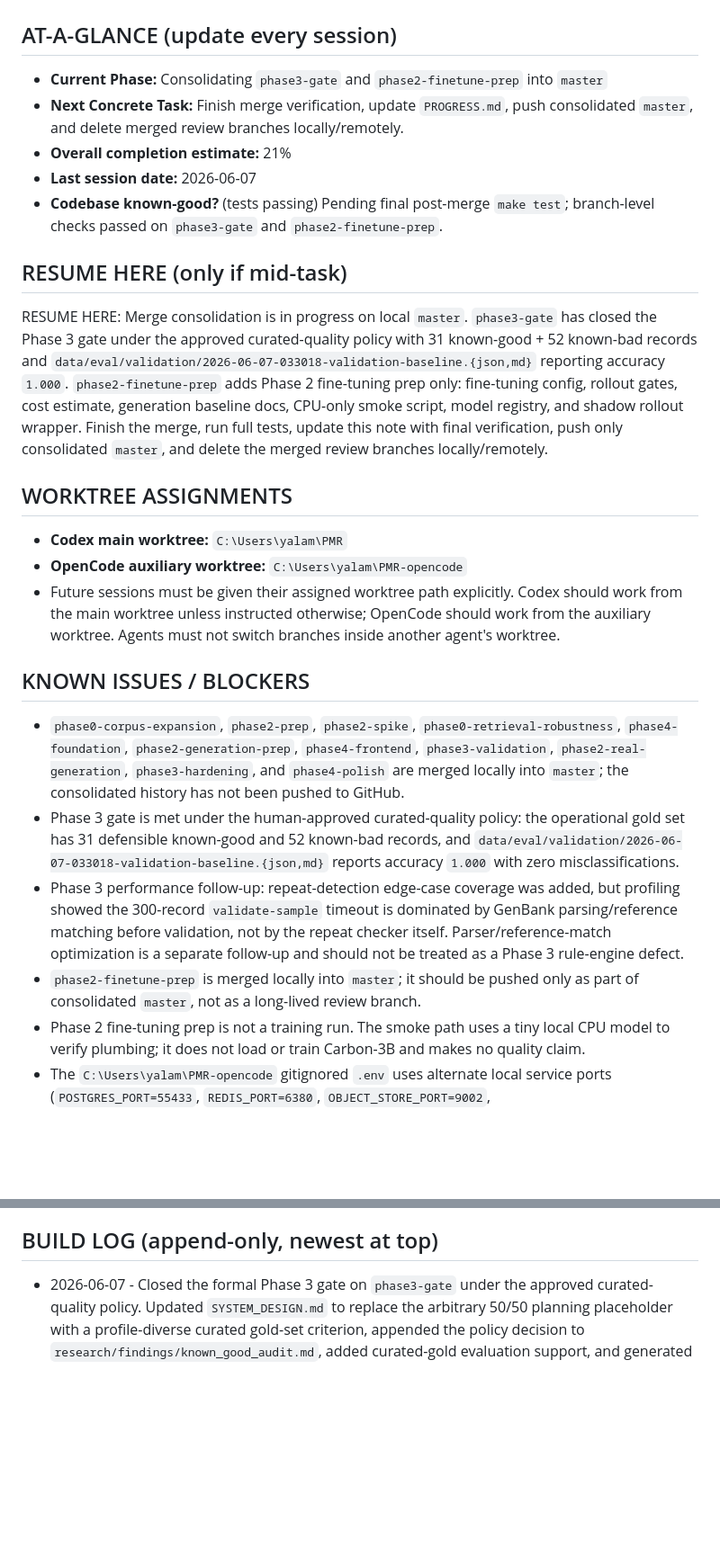
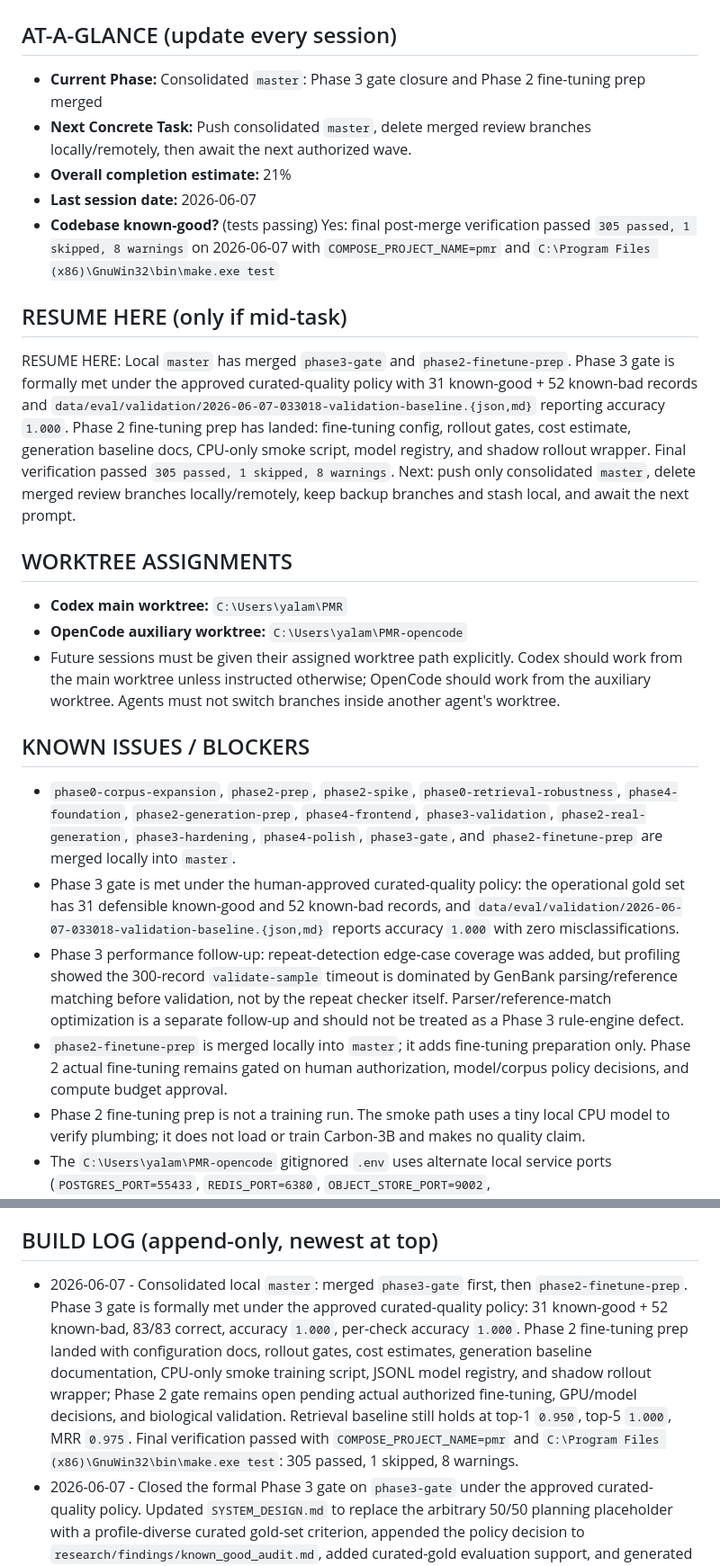
Before and after one commit to markandeyay/PlasmidAI, a Markdown page: PROGRESS.md, 2 parts joined by grey strips. Shown at 90% size. Rendered like a GitHub page; blank space fills up the shorter version.

Commit message:
Record consolidated Phase 3 gate and fine-tuning prep state

```diff
--- a/PROGRESS.md
+++ b/PROGRESS.md
@@ -1,14 +1,14 @@
 # PROGRESS â€” Build State (mutable)
 
 ## AT-A-GLANCE (update every session)
-- **Current Phase:** Consolidating `phase3-gate` and `phase2-finetune-prep` into `master`
-- **Next Concrete Task:** Finish merge verification, update `PROGRESS.md`, push consolidated `master`, and delete merged review branches locally/remotely.
+- **Current Phase:** Consolidated `master`: Phase 3 gate closure and Phase 2 fine-tuning prep merged
+- **Next Concrete Task:** Push consolidated `master`, delete merged review branches locally/remotely, then await the next authorized wave.
 - **Overall completion estimate:** 21%
 - **Last session date:** 2026-06-07
-- **Codebase known-good?** (tests passing) Pending final post-merge `make test`; branch-level checks passed on `phase3-gate` and `phase2-finetune-prep`.
+- **Codebase known-good?** (tests passing) Yes: final post-merge verification passed `305 passed, 1 skipped, 8 warnings` on 2026-06-07 with `COMPOSE_PROJECT_NAME=pmr` and `C:\Program Files (x86)\GnuWin32\bin\make.exe test`
 
 ## RESUME HERE (only if mid-task)
-RESUME HERE: Merge consolidation is in progress on local `master`. `phase3-gate` has closed the Phase 3 gate under the approved curated-quality policy with 31 known-good + 52 known-bad records and `data/eval/validation/2026-06-07-033018-validation-baseline.{json,md}` reporting accuracy `1.000`. `phase2-finetune-prep` adds Phase 2 fine-tuning prep only: fine-tuning config, rollout gates, cost estimate, generation baseline docs, CPU-only smoke script, model registry, and shadow rollout wrapper. Finish the merge, run full tests, update this note with final verification, push only consolidated `master`, and delete the merged review branches locally/remotely.
+RESUME HERE: Local `master` has merged `phase3-gate` and `phase2-finetune-prep`. Phase 3 gate is formally met under the approved curated-quality policy with 31 known-good + 52 known-bad records and `data/eval/validation/2026-06-07-033018-validation-baseline.{json,md}` reporting accuracy `1.000`. Phase 2 fine-tuning prep has landed: fine-tuning config, rollout gates, cost estimate, generation baseline docs, CPU-only smoke script, model registry, and shadow rollout wrapper. Final verification passed `305 passed, 1 skipped, 8 warnings`. Next: push only consolidated `master`, delete merged review branches locally/remotely, keep backup branches and stash local, and await the next prompt.
 
 ## WORKTREE ASSIGNMENTS
 - **Codex main worktree:** `C:\Users\yalam\PMR`
@@ -16,10 +16,10 @@ RESUME HERE: Merge consolidation is in progress on local `master`. `phase3-gate`
 - Future sessions must be given their assigned worktree path explicitly. Codex should work from the main worktree unless instructed otherwise; OpenCode should work from the auxiliary worktree. Agents must not switch branches inside another agent's worktree.
 
 ## KNOWN ISSUES / BLOCKERS
-- `phase0-corpus-expansion`, `phase2-prep`, `phase2-spike`, `phase0-retrieval-robustness`, `phase4-foundation`, `phase2-generation-prep`, `phase4-frontend`, `phase3-validation`, `phase2-real-generation`, `phase3-hardening`, and `phase4-polish` are merged locally into `master`; the consolidated history has not been pushed to GitHub.
+- `phase0-corpus-expansion`, `phase2-prep`, `phase2-spike`, `phase0-retrieval-robustness`, `phase4-foundation`, `phase2-generation-prep`, `phase4-frontend`, `phase3-validation`, `phase2-real-generation`, `phase3-hardening`, `phase4-polish`, `phase3-gate`, and `phase2-finetune-prep` are merged locally into `master`.
 - Phase 3 gate is met under the human-approved curated-quality policy: the operational gold set has 31 defensible known-good and 52 known-bad records, and `data/eval/validation/2026-06-07-033018-validation-baseline.{json,md}` reports accuracy `1.000` with zero misclassifications.
 - Phase 3 performance follow-up: repeat-detection edge-case coverage was added, but profiling showed the 300-record `validate-sample` timeout is dominated by GenBank parsing/reference matching before validation, not by the repeat checker itself. Parser/reference-match optimization is a separate follow-up and should not be treated as a Phase 3 rule-engine defect.
-- `phase2-finetune-prep` is merged locally into `master`; it should be pushed only as part of consolidated `master`, not as a long-lived review branch.
+- `phase2-finetune-prep` is merged locally into `master`; it adds fine-tuning preparation only. Phase 2 actual fine-tuning remains gated on human authorization, model/corpus policy decisions, and compute budget approval.
 - Phase 2 fine-tuning prep is not a training run. The smoke path uses a tiny local CPU model to verify plumbing; it does not load or train Carbon-3B and makes no quality claim.
 - The `C:\Users\yalam\PMR-opencode` gitignored `.env` uses alternate local service ports (`POSTGRES_PORT=55433`, `REDIS_PORT=6380`, `OBJECT_STORE_PORT=9002`, `OBJECT_STORE_CONSOLE_PORT=9003`) so it can coexist with Codex's main worktree services.
 - Carbon-500M CPU generation is a real-model plumbing spike only. It is not fine-tuned, not GPU-benchmarked, not biologically validated, and not Phase 2 gate-eligible.
@@ -171,6 +171,7 @@ RESUME HERE: Merge consolidation is in progress on local `master`. `phase3-gate`
 - [ ] **GATE:** A full loop runs automatically â€” a captured outcome flows into the next scheduled fine-tune, the new model is evaluated offline, and is promoted only if it beats the incumbent on the eval set.
 
 ## BUILD LOG (append-only, newest at top)
+- 2026-06-07 - Consolidated local `master`: merged `phase3-gate` first, then `phase2-finetune-prep`. Phase 3 gate is formally met under the approved curated-quality policy: 31 known-good + 52 known-bad, 83/83 correct, accuracy `1.000`, per-check accuracy `1.000`. Phase 2 fine-tuning prep landed with configuration docs, rollout gates, cost estimates, generation baseline documentation, CPU-only smoke training script, JSONL model registry, and shadow rollout wrapper; Phase 2 gate remains open pending actual authorized fine-tuning, GPU/model decisions, and biological validation. Retrieval baseline still holds at top-1 `0.950`, top-5 `1.000`, MRR `0.975`. Final verification passed with `COMPOSE_PROJECT_NAME=pmr` and `C:\Program Files (x86)\GnuWin32\bin\make.exe test`: 305 passed, 1 skipped, 8 warnings.
 - 2026-06-07 - Closed the formal Phase 3 gate on `phase3-gate` under the approved curated-quality policy. Updated `SYSTEM_DESIGN.md` to replace the arbitrary 50/50 planning placeholder with a profile-diverse curated gold-set criterion, appended the policy decision to `research/findings/known_good_audit.md`, added curated-gold evaluation support, and generated `data/eval/validation/2026-06-07-033018-validation-baseline.{json,md}`. Result: 31 known-good + 52 known-bad, 83/83 correct, accuracy `1.000`, per-check accuracy `1.000`, zero misclassifications.
 - 2026-06-06 - Started `phase3-gate` from local `master` to attempt formal Phase 3 gate closure. Audited the curated known-good shortfall in `research/findings/known_good_audit.md`: 31 records are defensible; deterministic `FAIL` reports remain absolute exclusions; some `WARN` cases may be admissible only with explicit policy. GATE-2 could not identify 19+ additional defensible known-good records and made no file changes, so the formal Phase 3 gate remains open. Added repeat-validation edge-case tests; performance follow-up found the current 300-record scan bottleneck is GenBank parsing/reference matching rather than repeat detection. Verification passed with `COMPOSE_PROJECT_NAME=pmr` and `C:\Program Files (x86)\GnuWin32\bin\make.exe test`: 293 passed, 1 skipped, 8 warnings. Stopping for human review rather than padding the gold set.
 - 2026-06-06 - Completed `phase2-finetune-prep` in `C:\Users\yalam\PMR-opencode` without push or merge. Added fine-tuning configuration spec, rollout spec, cost estimate, and explicit FakeGenerator/Carbon-500M generation baselines. Implemented `packages/generation/finetune.py`, `make finetune-smoke`, JSONL model registry with `make register-model`/`make list-models`, and `packages/generation/shadow.py` for incumbent/candidate shadow comparison. Verification: `make finetune-smoke` completed one CPU-only tiny-model step with `gpu_used=false`; final `C:\Program Files (x86)\GnuWin32\bin\make.exe test` passed 302 tests, 1 skipped, 8 warnings.
```
